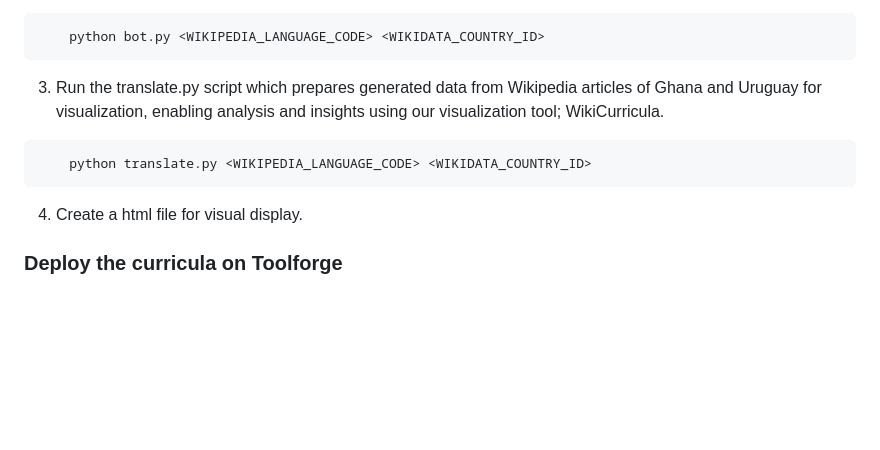
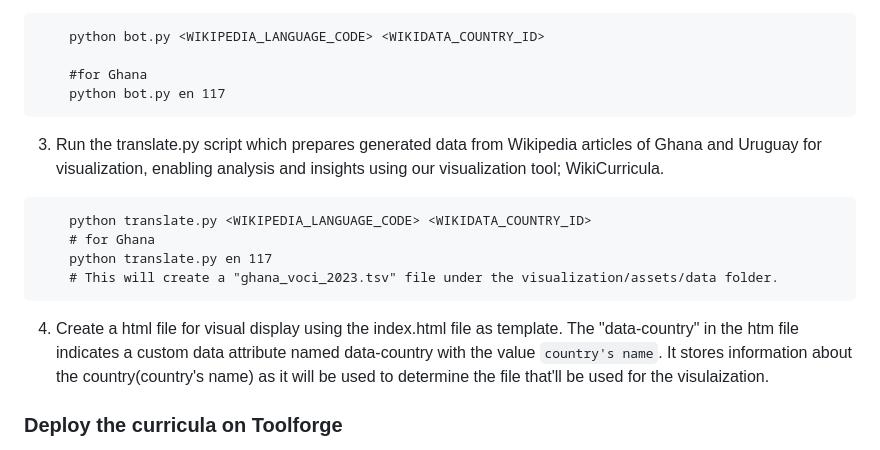
Before and after one commit to wikicurricula-uy/wikicurricula-boilerplate, a Markdown page: README.md, the part around the change printed below. GitHub-like rendering; blank space fills up the shorter version.

````diff
--- a/README.md
+++ b/README.md
@@ -234,14 +234,20 @@ Before proceeding, understand these:
 
 ```
     python bot.py <WIKIPEDIA_LANGUAGE_CODE> <WIKIDATA_COUNTRY_ID>
+
+    #for Ghana
+    python bot.py en 117
 ```
 3. Run the translate.py script which prepares generated data from Wikipedia articles of Ghana and Uruguay for visualization, enabling analysis and insights using our visualization tool; WikiCurricula.
 
 ```
     python translate.py <WIKIPEDIA_LANGUAGE_CODE> <WIKIDATA_COUNTRY_ID>
+    # for Ghana
+    python translate.py en 117
+    # This will create a "ghana_voci_2023.tsv" file under the visualization/assets/data folder.
 ```
 
-4. Create a html file for visual display.
+4. Create a html file for visual display using the index.html file as template. The "data-country" in the htm file indicates a custom data attribute named data-country with the value `country's name`. It stores information about the country(country's name) as it will be used to determine the file that'll be used for the visulaization.
 
 
 ### Deploy the curricula on Toolforge
````
Also changed, not shown: other parts of README.md (+22 -22 lines).
